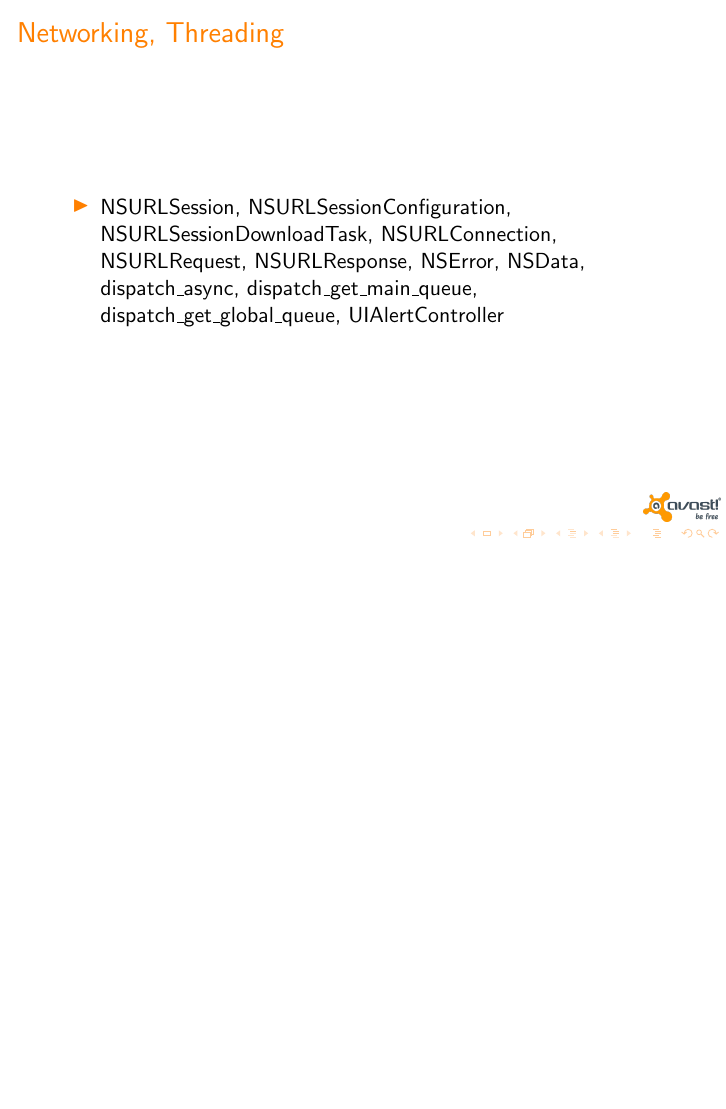
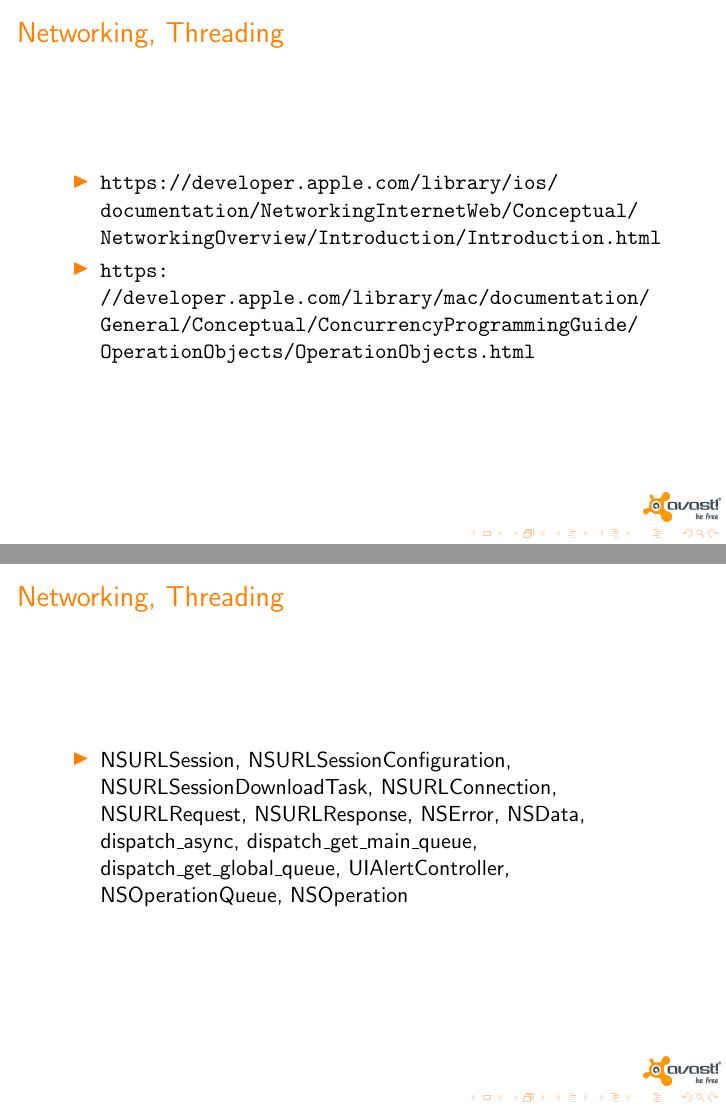
Before and after one commit to jirid/mff-ios-2014, LaTeX slides (00 Slides/main.tex): page 11 of 11 before the commit and pages 10 and 11 of 11 after it, the two joined at a grey line, the shorter picture padded with empty space. Compiled offline with pdfLaTeX.

Commit message:
* slides

```diff
--- a/00 Slides/main.tex
+++ b/00 Slides/main.tex
@@ -119,13 +119,16 @@
     \item {
         \url {https://developer.apple.com/library/ios/documentation/NetworkingInternetWeb/Conceptual/NetworkingOverview/Introduction/Introduction.html}
     }
+    \item {
+        \url {https://developer.apple.com/library/mac/documentation/General/Conceptual/ConcurrencyProgrammingGuide/OperationObjects/OperationObjects.html}
+    }
     \end{itemize}
 \end{frame}
 
 \begin{frame}{Networking, Threading}
     \begin{itemize}
     \item {
-        NSURLSession, NSURLSessionConfiguration, NSURLSessionDownloadTask, NSURLConnection, NSURLRequest, NSURLResponse, NSError, NSData, dispatch\_async, dispatch\_get\_main\_queue, dispatch\_get\_global\_queue, UIAlertController
+        NSURLSession, NSURLSessionConfiguration, NSURLSessionDownloadTask, NSURLConnection, NSURLRequest, NSURLResponse, NSError, NSData, dispatch\_async, dispatch\_get\_main\_queue, dispatch\_get\_global\_queue, UIAlertController, NSOperationQueue, NSOperation
     }
     \end{itemize}
 \end{frame}
```
Also changed, not shown: 00 Slides/MFF2014.pdf.
